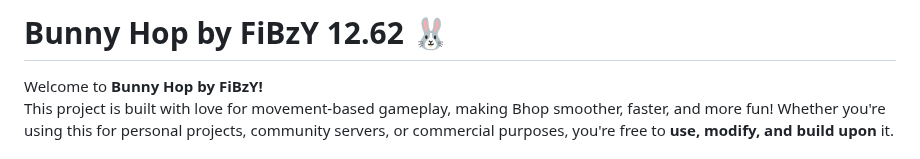
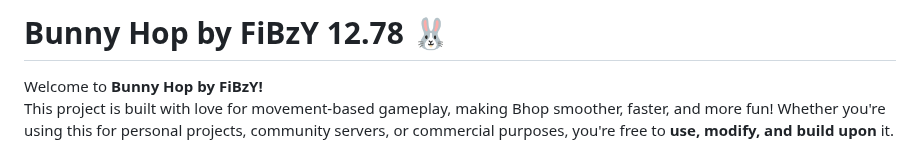
Before and after one commit to FiBzYY/fibzysgamemode, a Markdown page: README.md, the part around the change. GitHub-like rendering.

```diff
--- a/README.md
+++ b/README.md
@@ -1,4 +1,4 @@
-# Bunny Hop by FiBzY 12.62 🐰
+# Bunny Hop by FiBzY 12.78 🐰
 
 Welcome to **Bunny Hop by FiBzY!**
 This project is built with love for movement-based gameplay, making Bhop smoother, faster, and more fun! Whether you're using this for personal projects, community servers, or commercial purposes, you're free to **use, modify, and build upon** it.
```
